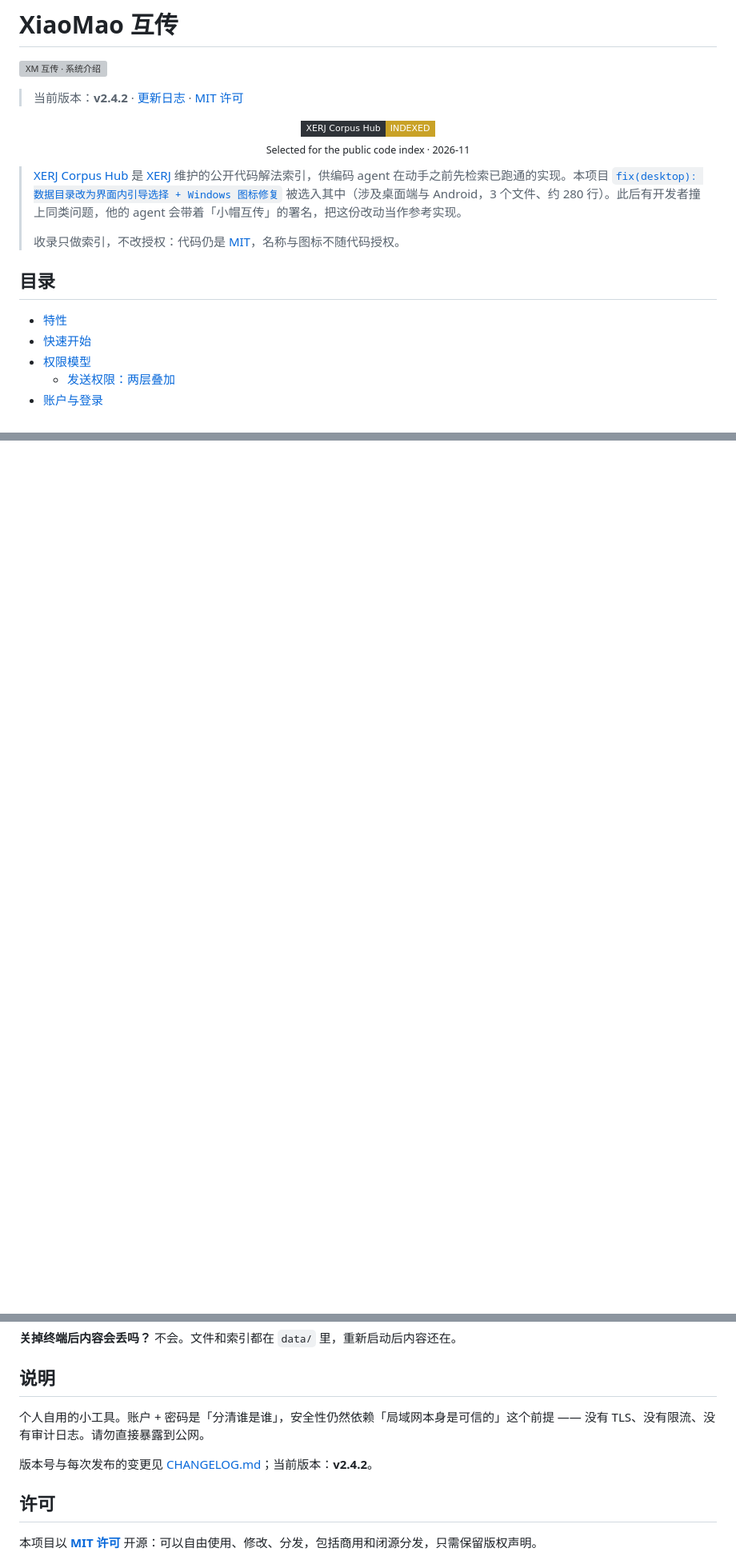
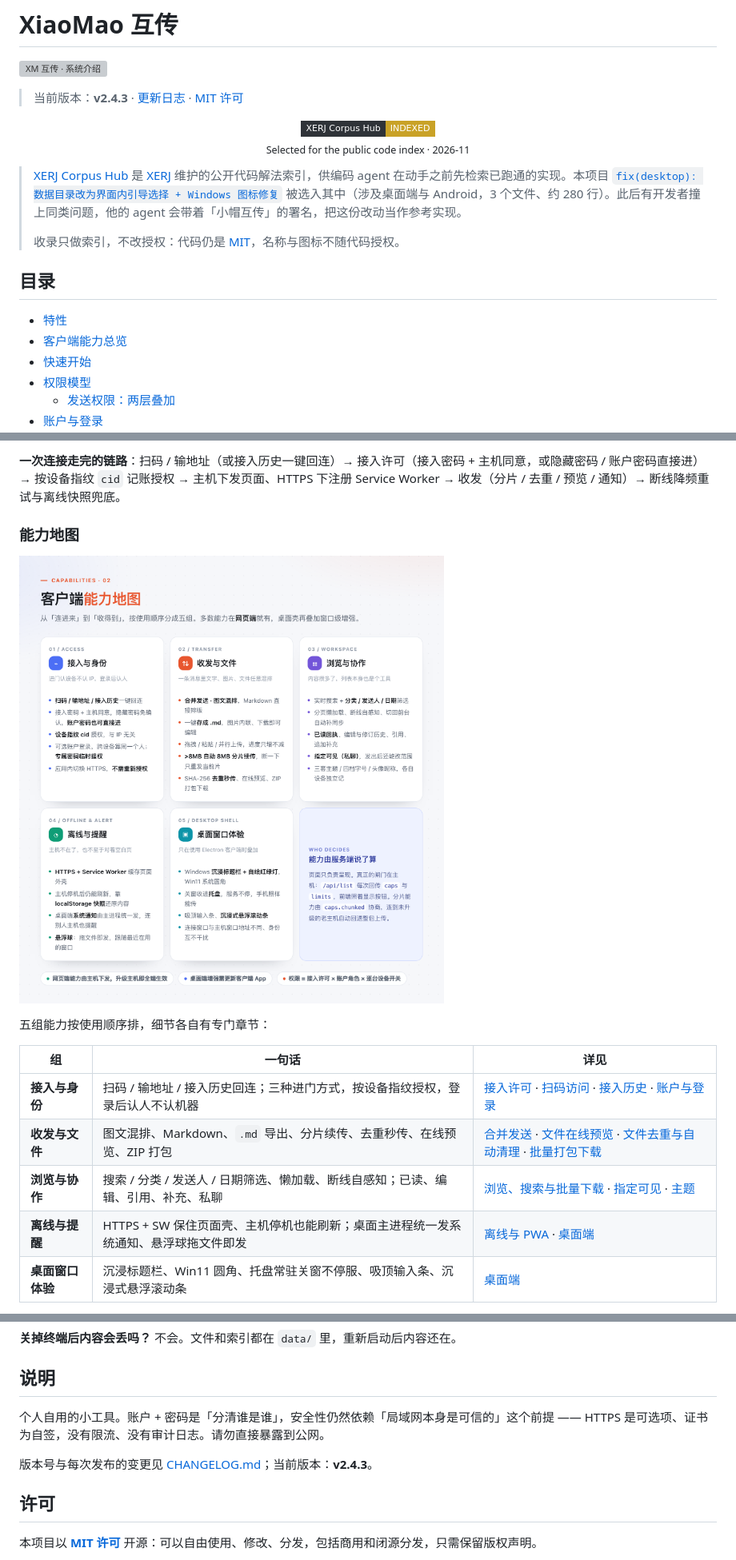
Before and after one commit to xiaomaoJT/XiaoMaoShare, a Markdown page: README.md, 3 parts joined by grey strips. Shown at 80% size. GitHub-like rendering; pictures changed too: docs/fig-capabilities.png (added); badges without logos; blank space fills up the shorter version; grey boxes are pictures that could not be loaded.

Commit message:
docs(readme): 新增「客户端能力总览」章节 + 架构/能力地图/端形态三张介绍图，版本同步 v2.4.3

```diff
--- a/README.md
+++ b/README.md
@@ -2,7 +2,7 @@
 
 ![XM 互传 · 系统介绍](docs/xm-intro.png)
 
-> 当前版本：**v2.4.2** · [更新日志](CHANGELOG.md) · [MIT 许可](LICENSE)
+> 当前版本：**v2.4.3** · [更新日志](CHANGELOG.md) · [MIT 许可](LICENSE)
 
 <p align="center">
   <a href="https://hub.xerj.org/contributors/xiaomaoJT">
@@ -19,6 +19,7 @@
 ## 目录
 
 - [特性](#特性)
+- [客户端能力总览](#客户端能力总览)
 - [快速开始](#快速开始)
 - [权限模型](#权限模型)
   - [发送权限：两层叠加](#发送权限两层叠加)
@@ -121,0 +138,16 @@
+**一次连接走完的链路**：扫码 / 输地址（或接入历史一键回连）→ 接入许可（接入密码 + 主机同意，或隐藏密码 / 账户密码直接进）→ 按设备指纹 `cid` 记账授权 → 主机下发页面、HTTPS 下注册 Service Worker → 收发（分片 / 去重 / 预览 / 通知）→ 断线降频重试与离线快照兜底。
+
+### 能力地图
+
+![客户端能力地图](docs/fig-capabilities.png)
+
+五组能力按使用顺序排，细节各自有专门章节：
+
+| 组 | 一句话 | 详见 |
+| --- | --- | --- |
+| **接入与身份** | 扫码 / 输地址 / 接入历史回连；三种进门方式，按设备指纹授权，登录后认人不认机器 | [接入许可](#接入许可) · [扫码访问](#扫码访问) · [接入历史](#接入历史) · [账户与登录](#账户与登录) |
+| **收发与文件** | 图文混排、Markdown、`.md` 导出、分片续传、去重秒传、在线预览、ZIP 打包 | [合并发送](#合并发送图文混排) · [文件在线预览](#文件在线预览) · [文件去重与自动清理](#文件去重与自动清理) · [批量打包下载](#批量打包下载zip) |
+| **浏览与协作** | 搜索 / 分类 / 发送人 / 日期筛选、懒加载、断线自感知；已读、编辑、引用、补充、私聊 | [浏览、搜索与批量下载](#浏览搜索与批量下载) · [指定可见](#指定可见私聊) · [主题](#主题) |
+| **离线与提醒** | HTTPS + SW 保住页面壳、主机停机也能刷新；桌面主进程统一发系统通知、悬浮球拖文件即发 | [离线与 PWA](#手机添加到主屏幕pwa) · [桌面端](#桌面端electron主机--客户端并存) |
+| **桌面窗口体验** | 沉浸标题栏、Win11 圆角、托盘常驻关窗不停服、吸顶输入条、沉浸式悬浮滚动条 | [桌面端](#桌面端electron主机--客户端并存) |
+
@@ -997,9 +1041,9 @@ XiaoMaoShare/
 
 ## 说明
 
-个人自用的小工具。账户 + 密码是「分清谁是谁」，安全性仍然依赖「局域网本身是可信的」这个前提 —— 没有 TLS、没有限流、没有审计日志。请勿直接暴露到公网。
+个人自用的小工具。账户 + 密码是「分清谁是谁」，安全性仍然依赖「局域网本身是可信的」这个前提 —— HTTPS 是可选项、证书为自签，没有限流、没有审计日志。请勿直接暴露到公网。
 
-版本号与每次发布的变更见 [CHANGELOG.md](CHANGELOG.md)；当前版本：**v2.4.2**。
+版本号与每次发布的变更见 [CHANGELOG.md](CHANGELOG.md)；当前版本：**v2.4.3**。
 
 ## 许可
 
```
Also changed, not shown: other parts of README.md (+28 -1 lines), docs/fig-architecture.png (added), docs/fig-clients.png (added), 2 other files.
